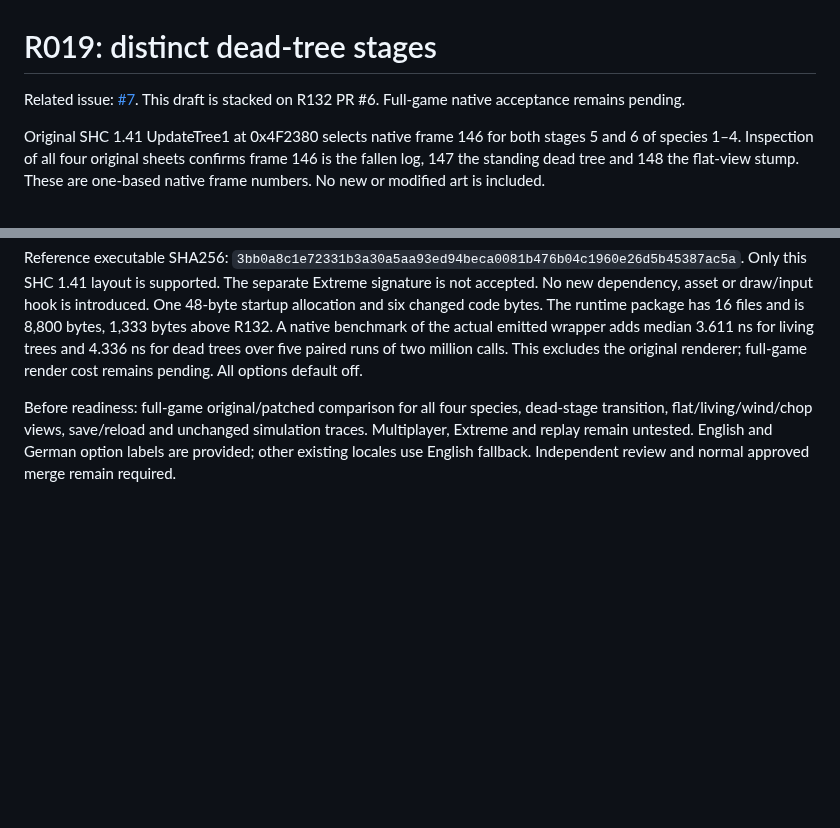
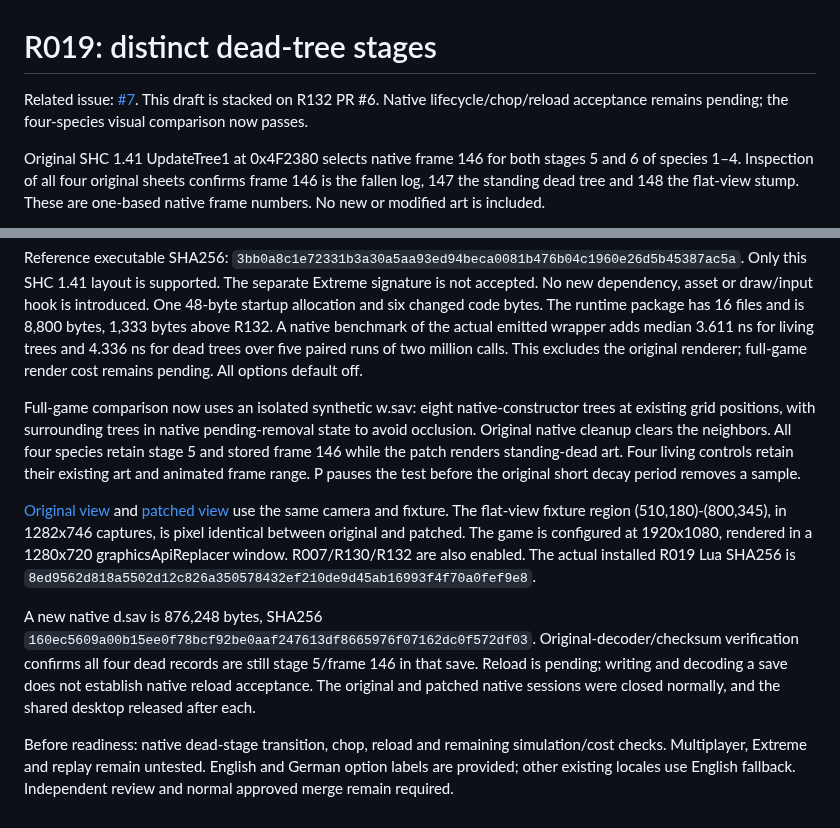
Before and after one commit to Krarilotus/extension-interface-visual-fixes, a Markdown page: VALIDATION-R019.md, 2 parts joined by grey strips. Rendered like a GitHub page; blank space fills up the shorter version.

Commit message:
docs(r019): record native four-species rendering comparison

```diff
--- a/VALIDATION-R019.md
+++ b/VALIDATION-R019.md
@@ -1,7 +1,8 @@
 # R019: distinct dead-tree stages
 
 Related issue: [#7](https://github.com/Krarilotus/extension-interface-visual-fixes/issues/7).
-This draft is stacked on R132 PR #6. Full-game native acceptance remains pending.
+This draft is stacked on R132 PR #6. Native lifecycle/chop/reload acceptance
+remains pending; the four-species visual comparison now passes.
 
 Original SHC 1.41 UpdateTree1 at 0x4F2380 selects native frame 146 for both stages
 5 and 6 of species 1–4. Inspection of all four original sheets confirms frame
@@ -38,8 +39,29 @@ over five paired runs of two million calls. This excludes the original renderer;
 full-game render cost remains pending.
 All options default off.
 
-Before readiness: full-game original/patched comparison for all four species,
-dead-stage transition, flat/living/wind/chop views, save/reload and unchanged
-simulation traces. Multiplayer, Extreme and replay remain untested. English and
+Full-game comparison now uses an isolated synthetic w.sav: eight native-constructor
+trees at existing grid positions, with surrounding trees in native pending-removal
+state to avoid occlusion. Original native cleanup clears the neighbors. All four
+species retain stage 5 and stored frame 146 while the patch renders standing-dead
+art. Four living controls retain their existing art and animated frame range.
+P pauses the test before the original short decay period removes a sample.
+
+[Original view](docs/native-trees-original.png) and
+[patched view](docs/native-trees-patched.png) use the same camera and fixture.
+The flat-view fixture region (510,180)-(800,345), in 1282x746 captures, is pixel
+identical between original and patched. The game is configured at 1920x1080,
+rendered in a 1280x720 graphicsApiReplacer window. R007/R130/R132 are also enabled.
+The actual installed R019 Lua SHA256 is
+`8ed9562d818a5502d12c826a350578432ef210de9d45ab16993f4f70a0fef9e8`.
+
+A new native d.sav is 876,248 bytes, SHA256
+`160ec5609a00b15ee0f78bcf92be0aaf247613df8665976f07162dc0f572df03`.
+Original-decoder/checksum verification confirms all four dead records are still
+stage 5/frame 146 in that save. Reload is pending; writing and decoding a save
+does not establish native reload acceptance. The original and patched native
+sessions were closed normally, and the shared desktop released after each.
+
+Before readiness: native dead-stage transition, chop, reload and remaining
+simulation/cost checks. Multiplayer, Extreme and replay remain untested. English and
 German option labels are provided; other existing locales use English fallback.
 Independent review and normal approved merge remain required.
```
Also changed, not shown: docs/native-trees-original.png (added), docs/native-trees-patched.png (added).
